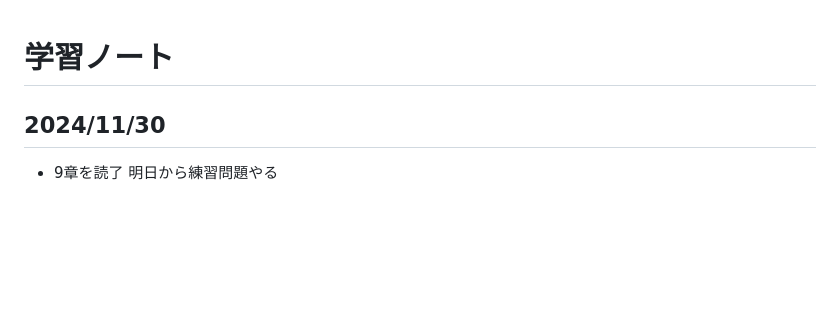
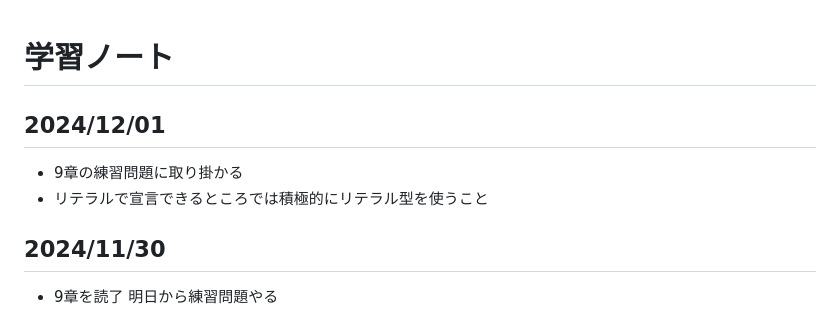
Before and after one commit to wataru-arai/til, a Markdown page: typescript/learning_ts/note.md, the part around the change. Rendered like a GitHub page; blank space fills up the shorter version.

Commit message:
feat:learning_ts 9 wip

```diff
--- a/typescript/learning_ts/note.md
+++ b/typescript/learning_ts/note.md
@@ -1,4 +1,8 @@
 # 学習ノート
+## 2024/12/01
+- 9章の練習問題に取り掛かる
+- リテラルで宣言できるところでは積極的にリテラル型を使うこと
+
 ## 2024/11/30
 - 9章を読了 明日から練習問題やる
 
```
